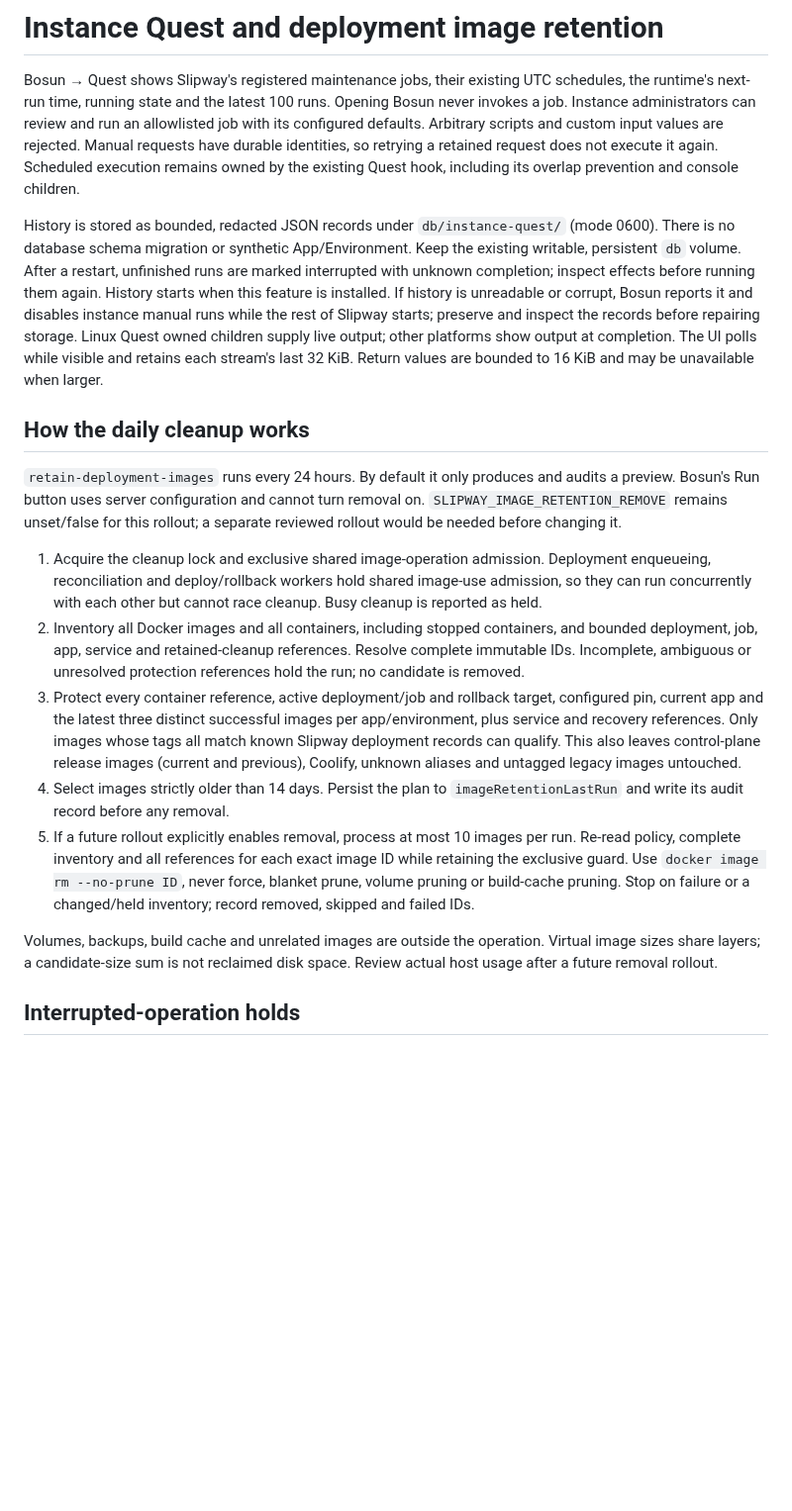
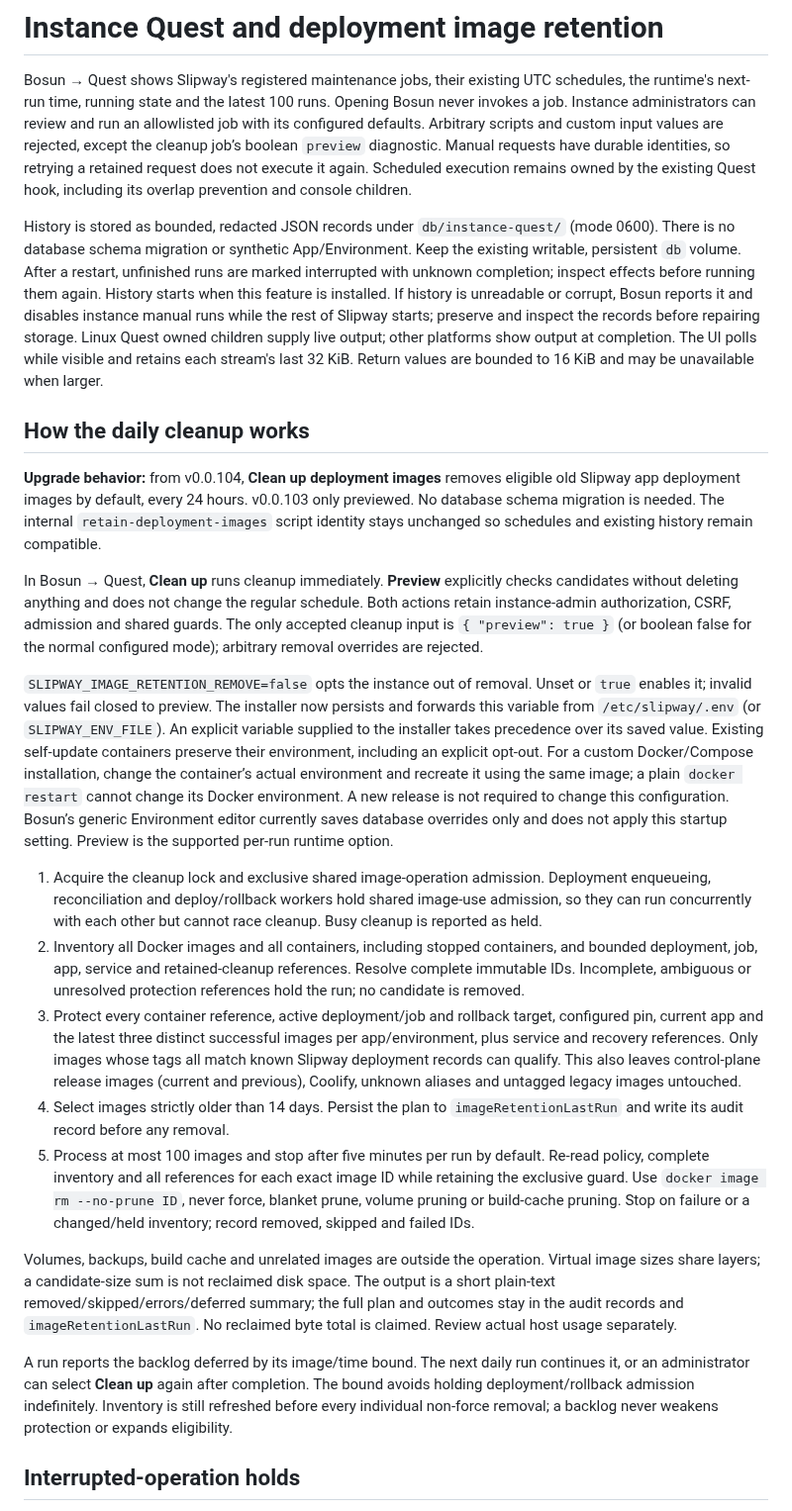
Before and after one commit to sailscastshq/slipway, a Markdown page: docs/operations/instance-quest-image-retention.md, the part around the change. Shown at 99% size. Drawn GitHub-style; blank space fills up the shorter version.

Commit message:
fix: clean up eligible deployment images by default (#812)

```diff
--- a/docs/operations/instance-quest-image-retention.md
+++ b/docs/operations/instance-quest-image-retention.md
@@ -4,7 +4,7 @@ Bosun → Quest shows Slipway's registered maintenance jobs, their existing UTC
 schedules, the runtime's next-run time, running state and the latest 100 runs.
 Opening Bosun never invokes a job. Instance administrators can review and run an
 allowlisted job with its configured defaults. Arbitrary scripts and custom input
-values are rejected. Manual requests have durable identities, so retrying a
+values are rejected, except the cleanup job’s boolean `preview` diagnostic. Manual requests have durable identities, so retrying a
 retained request does not execute it again. Scheduled execution remains owned by
 the existing Quest hook, including its overlap prevention and console children.
 
@@ -21,10 +21,27 @@ are bounded to 16 KiB and may be unavailable when larger.
 
 ## How the daily cleanup works
 
-`retain-deployment-images` runs every 24 hours. By default it only produces and
-audits a preview. Bosun's Run button uses server configuration and cannot turn
-removal on. `SLIPWAY_IMAGE_RETENTION_REMOVE` remains unset/false for this rollout;
-a separate reviewed rollout would be needed before changing it.
+**Upgrade behavior:** from v0.0.104, **Clean up deployment images** removes eligible
+old Slipway app deployment images by default, every 24 hours. v0.0.103 only previewed.
+No database schema migration is needed. The internal `retain-deployment-images`
+script identity stays unchanged so schedules and existing history remain compatible.
+
+In Bosun → Quest, **Clean up** runs cleanup immediately. **Preview** explicitly
+checks candidates without deleting anything and does not change the regular schedule.
+Both actions retain instance-admin authorization, CSRF, admission and shared guards.
+The only accepted cleanup input is `{ "preview": true }` (or boolean false for the
+normal configured mode); arbitrary removal overrides are rejected.
+
+`SLIPWAY_IMAGE_RETENTION_REMOVE=false` opts the instance out of removal. Unset or
+`true` enables it; invalid values fail closed to preview. The installer now persists
+and forwards this variable from `/etc/slipway/.env` (or `SLIPWAY_ENV_FILE`). An explicit
+variable supplied to the installer takes precedence over its saved value. Existing
+self-update containers preserve their environment, including an explicit opt-out.
+For a custom Docker/Compose installation, change the container’s actual environment
+and recreate it using the same image; a plain `docker restart` cannot change its
+Docker environment. A new release is not required to change this configuration.
+Bosun’s generic Environment editor currently saves database overrides only and does
+not apply this startup setting. Preview is the supported per-run runtime option.
 
 1. Acquire the cleanup lock and exclusive shared image-operation admission.
    Deployment enqueueing, reconciliation and deploy/rollback workers hold shared
@@ -42,15 +59,22 @@ a separate reviewed rollout would be needed before changing it.
    and untagged legacy images untouched.
 4. Select images strictly older than 14 days. Persist the plan to
    `imageRetentionLastRun` and write its audit record before any removal.
-5. If a future rollout explicitly enables removal, process at most 10 images per
-   run. Re-read policy, complete inventory and all references for each exact image
+5. Process at most 100 images and stop after five minutes per run by default. Re-read policy, complete inventory and all references for each exact image
    ID while retaining the exclusive guard. Use `docker image rm --no-prune ID`,
    never force, blanket prune, volume pruning or build-cache pruning. Stop on
    failure or a changed/held inventory; record removed, skipped and failed IDs.
 
 Volumes, backups, build cache and unrelated images are outside the operation.
 Virtual image sizes share layers; a candidate-size sum is not reclaimed disk space.
-Review actual host usage after a future removal rollout.
+The output is a short plain-text removed/skipped/errors/deferred summary; the full
+plan and outcomes stay in the audit records and `imageRetentionLastRun`. No reclaimed
+byte total is claimed. Review actual host usage separately.
+
+A run reports the backlog deferred by its image/time bound. The next daily run
+continues it, or an administrator can select **Clean up** again after completion.
+The bound avoids holding deployment/rollback admission indefinitely. Inventory is
+still refreshed before every individual non-force removal; a backlog never weakens
+protection or expands eligibility.
 
 ## Interrupted-operation holds
 
```
Also changed, not shown: docs/images/bosun-quest/desktop-jobs.png, docs/images/bosun-quest/mobile-cleanup.png (added), docs/images/bosun-quest/mobile-jobs.png, docs/images/bosun-quest/mobile-preview.png, 14 other files.
